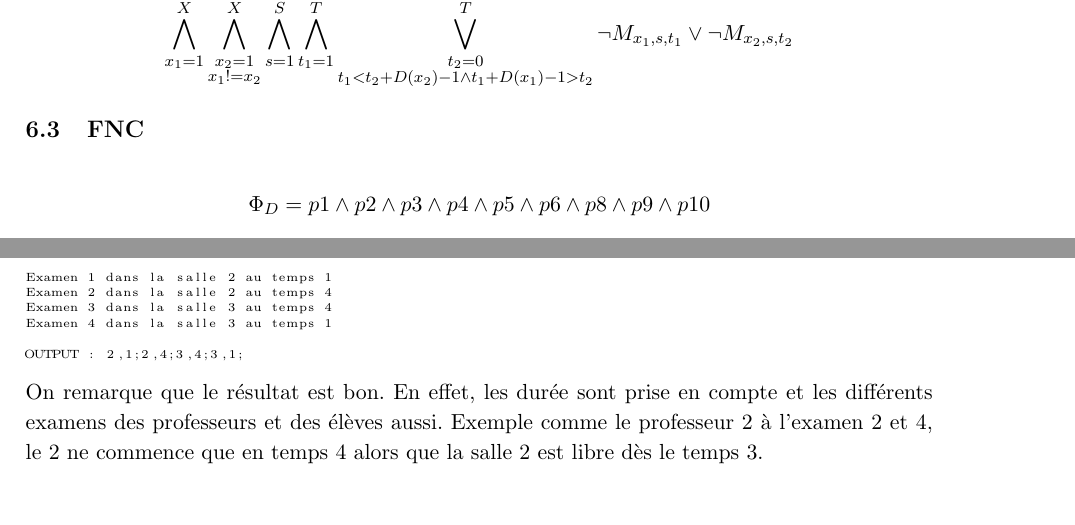
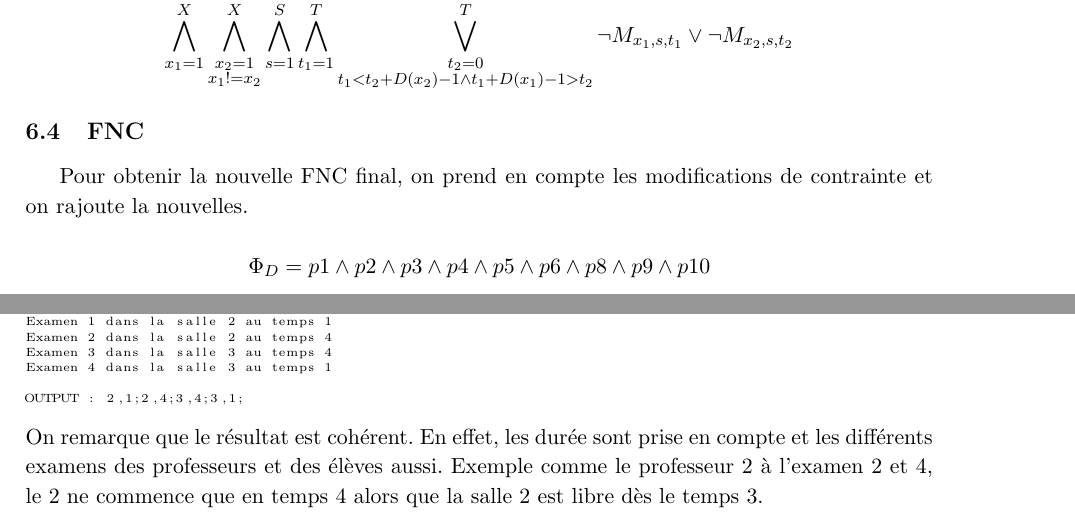
Before and after one commit to PierreGe/university-scheduling, a LaTeX document (rapport/rapport-infofond.tex): two parts of pages 9 and 10 of 13, joined at a grey line, cut so that both start at the same text. Compiled offline with pdfLaTeX.

Commit message:
[add] explication sur le rapport

```diff
--- a/rapport/rapport-infofond.tex
+++ b/rapport/rapport-infofond.tex
@@ -316,6 +317,7 @@ Pour modéliser la durée d'un examen il a fallut penser le problème autrement.
 \end{displaymath}
 
 \subsection{FNC}
+Pour obtenir la nouvelle FNC final, on prend en compte les modifications de contrainte et on rajoute la nouvelles.
 
 \begin{displaymath}
 	\Phi_{D} = p1 \wedge p2 \wedge p3 \wedge p4 \wedge p5 \wedge p6 \wedge p8 \wedge p9 \wedge p10
@@ -373,7 +375,7 @@ Examen 4 dans la salle 3 au temps 1
 OUTPUT : 2,1;2,4;3,4;3,1;
 
 \end{lstlisting}
-On remarque que le résultat est bon. En effet, les durée sont prise en compte et les différents examens des professeurs et des élèves aussi. Exemple comme le professeur 2 à l'examen 2 et 4, le 2 ne commence que en temps 4 alors que la salle 2 est libre dès le temps 3.
+On remarque que le résultat est cohérent. En effet, les durée sont prise en compte et les différents examens des professeurs et des élèves aussi. Exemple comme le professeur 2 à l'examen 2 et 4, le 2 ne commence que en temps 4 alors que la salle 2 est libre dès le temps 3.
 
 \section{Q6}
 
```
Also changed, not shown: rapport/rapport-infofond.tex (3 more changed lines).
